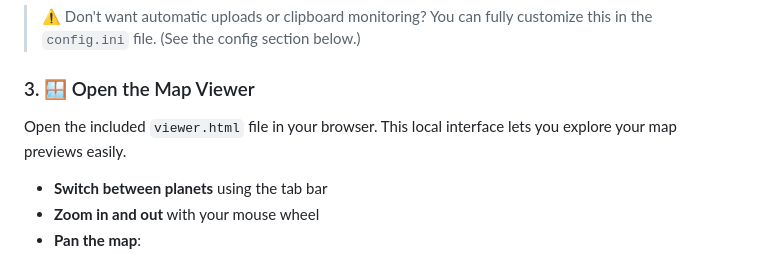
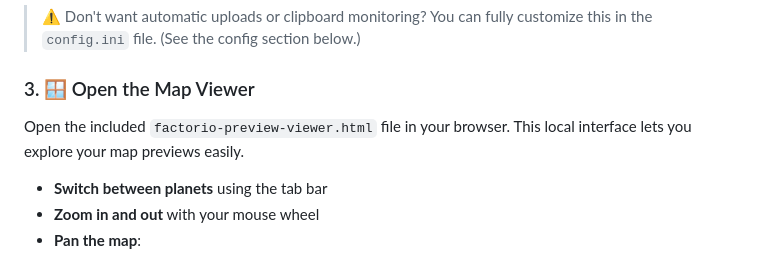
Before and after one commit to ness056/FactorioPreviewToolkit, a Markdown page: README.md, the part around the change. GitHub-like rendering.

```diff
--- a/README.md
+++ b/README.md
@@ -33,7 +33,7 @@ Run the provided `factorio-preview-toolkit` executable (just double-click it or
 >  ⚠️ Don't want automatic uploads or clipboard monitoring? You can fully customize this in the `config.ini` file. (See the config section below.)
 
 ### 3. 🪟 Open the Map Viewer
-Open the included `viewer.html` file in your browser. This local interface lets you explore your map previews easily.
+Open the included `factorio-preview-viewer.html` file in your browser. This local interface lets you explore your map previews easily.
 - **Switch between planets** using the tab bar
 - **Zoom in and out** with your mouse wheel
 - **Pan the map**:
```
